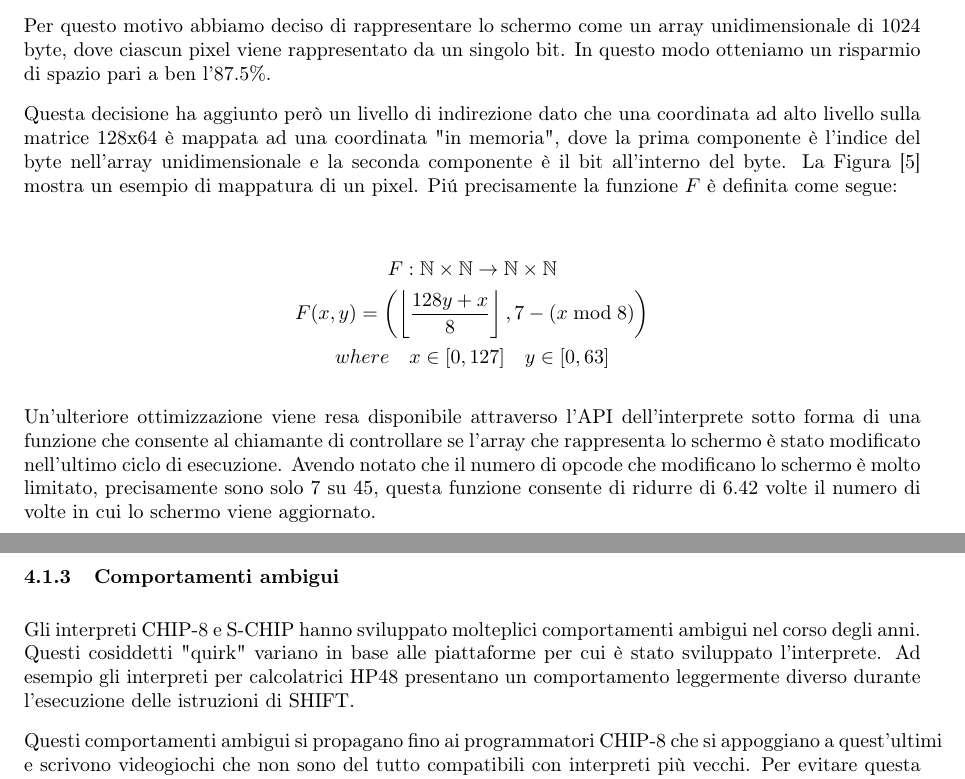
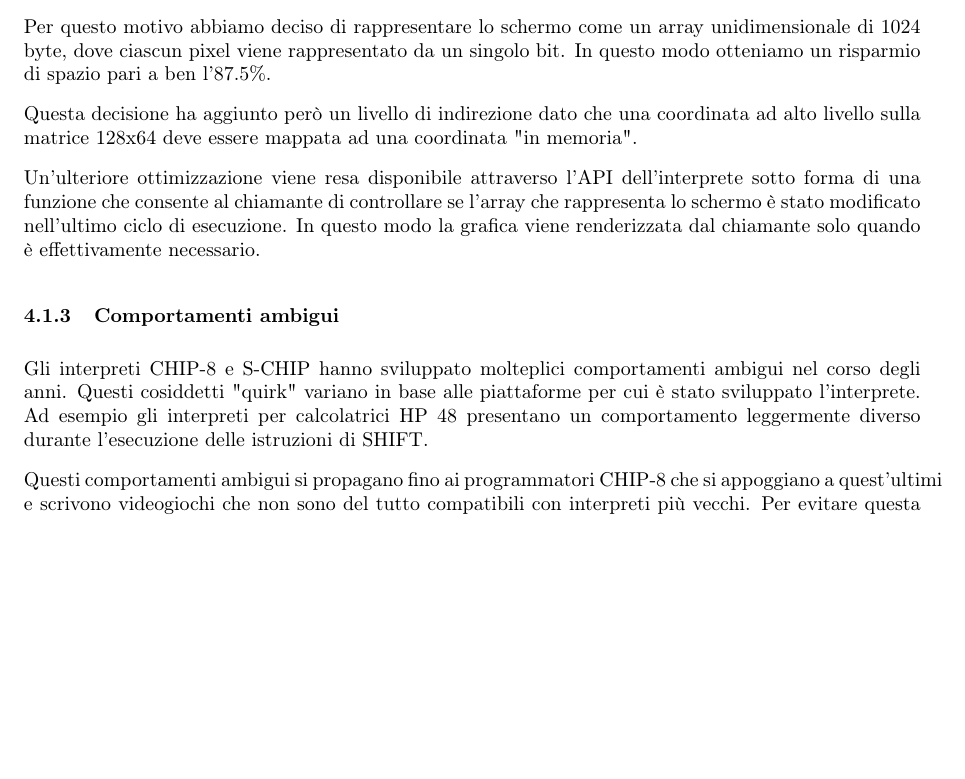
Before and after one commit to CHIP-8-Org/Docs, a LaTeX document (report/report.tex): two parts of pages 9 and 10 of 16 before the commit and part of page 9 of 16 after it, the two joined at a grey line, cut so that both start at the same text, the shorter picture padded with empty space. Compiled offline with pdfLaTeX.

Commit message:
Update report.tex

```diff
--- a/report/report.tex
+++ b/report/report.tex
@@ -14,7 +14,7 @@
 \usepackage{caption, subcaption}
 \usepackage{tikz, circuitikz}
 \usepackage{pgf-umlcd, pgf-umlsd}
-\usepackage[italian]{babel}
+\usepackage[italian]{babel} % FIXME
 \usepackage[utf8]{inputenc}
 \usepackage[T1]{fontenc}
 \usepackage[normalem]{ulem}
@@ -443,30 +443,23 @@ Per questo motivo abbiamo deciso di rappresentare lo schermo come un array unidi
 1024 byte, dove ciascun pixel viene rappresentato da un singolo bit. In questo modo otteniamo
 un risparmio di spazio pari a ben l'87.5\%.
 
-Questa decisione ha aggiunto però un livello di indirezione dato che una coordinata ad alto
-livello sulla matrice 128x64 è mappata ad una coordinata "in memoria", dove la prima componente
-è l'indice del byte nell'array unidimensionale e la seconda componente è il bit all'interno
-del byte. La Figura [\ref{fig:screenopt}] mostra un esempio di mappatura di un pixel.
-Piú precisamente la funzione $F$ è definita come segue:
+Questa decisione ha aggiunto però un livello di indirezione dato
+che una coordinata ad alto livello sulla matrice 128x64 deve essere
+mappata ad una coordinata "in memoria".
 
-\begin{gather*}
-    F: \mathbb{N} \times \mathbb{N} \rightarrow \mathbb{N} \times \mathbb{N} \\
-    F(x, y) = \left(\left\lfloor \frac{128y + x}{8} \right\rfloor, 7 - (x \bmod 8)\right) \\
-    where \quad x \in [0, 127] \quad y \in [0, 63]
-\end{gather*}
-
-Un'ulteriore ottimizzazione viene resa disponibile attraverso l'API dell'interprete sotto forma
-di una funzione che consente al chiamante di controllare se l'array che rappresenta lo schermo è
-stato modificato nell'ultimo ciclo di esecuzione. Avendo notato che il numero di opcode che
-modificano lo schermo è molto limitato, precisamente sono solo 7 su 45, questa funzione
-consente di ridurre di 6.42 volte il numero di volte in cui lo schermo viene aggiornato.
+Un'ulteriore ottimizzazione viene resa disponibile attraverso l'API
+dell'interprete sotto forma di una funzione che consente al chiamante
+di controllare se l'array che rappresenta lo schermo è stato
+modificato nell'ultimo ciclo di esecuzione. In questo modo la grafica
+viene renderizzata dal chiamante solo quando è effettivamente
+necessario.
 
 \subsubsection{Comportamenti ambigui}
 
 Gli interpreti CHIP-8 e S-CHIP hanno sviluppato molteplici
 comportamenti ambigui nel corso degli anni. Questi cosiddetti
 "quirk" variano in base alle piattaforme per cui è stato sviluppato
-l'interprete. Ad esempio gli interpreti per calcolatrici HP48
+l'interprete. Ad esempio gli interpreti per calcolatrici HP 48
 presentano un comportamento leggermente diverso durante l'esecuzione
 delle istruzioni di SHIFT.
 
```
Also changed, not shown: report/report.tex (6 more changed lines), 1 other file.
